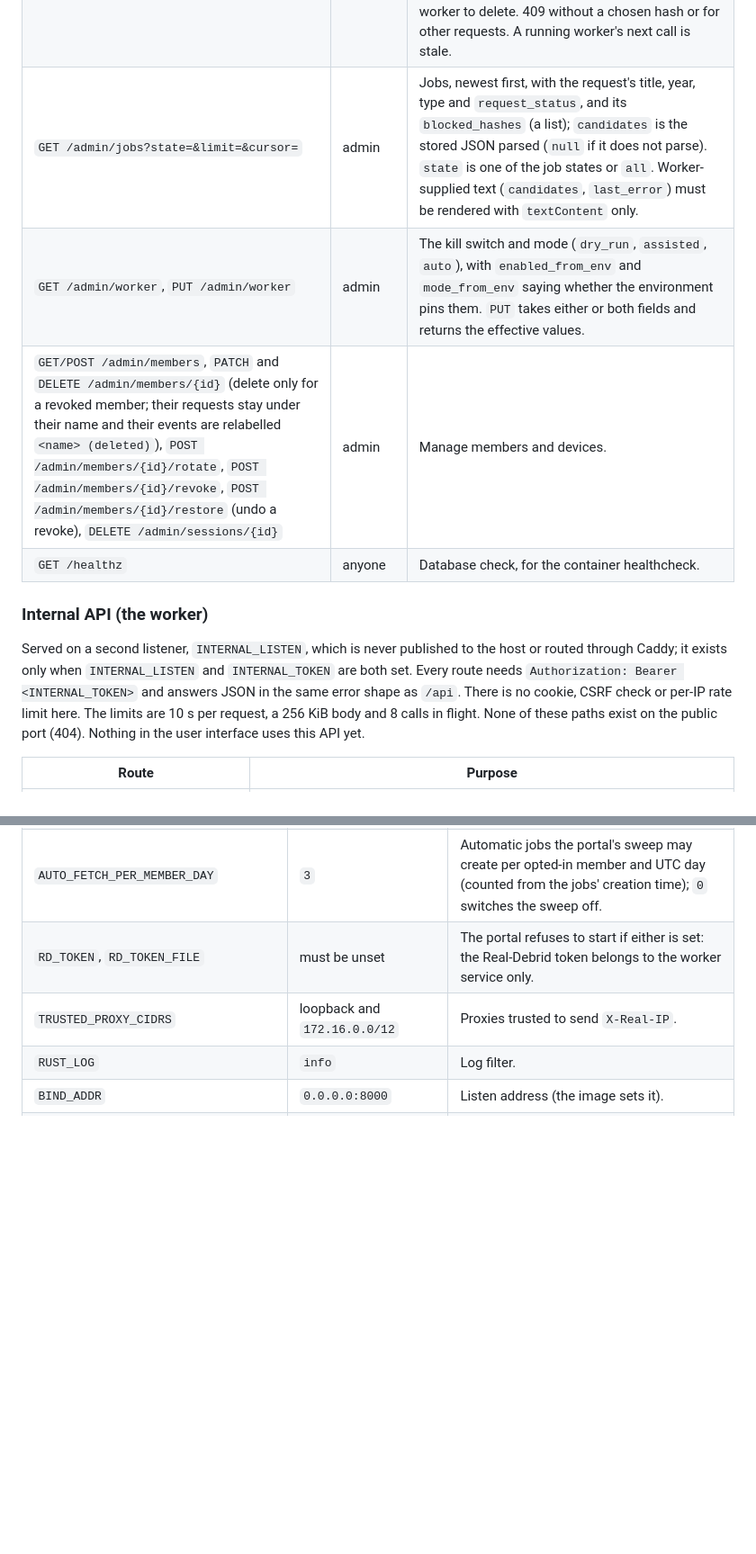
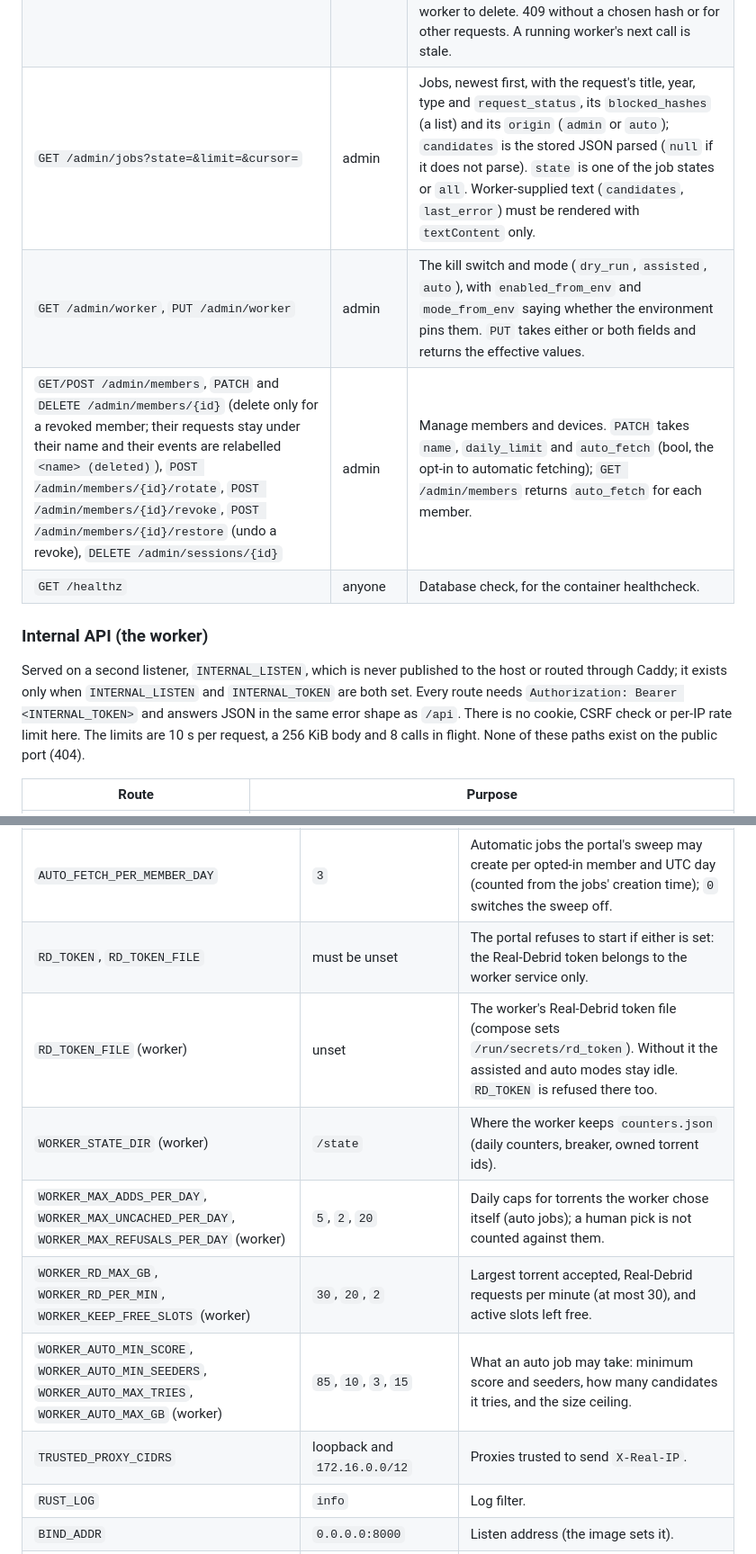
Before and after one commit to askjellevik/MediaQueue, a Markdown page: docs/ARCHITECTURE.md, 2 parts joined by grey strips. Shown at 90% size. Rendered like a GitHub page; blank space fills up the shorter version.

Commit message:
document the real-debrid worker

```diff
--- a/docs/ARCHITECTURE.md
+++ b/docs/ARCHITECTURE.md
@@ -47,9 +47,9 @@ failed). Every `/api` response has `Cache-Control: no-store`.
 | `POST /admin/jobs/{id}/retry`, `POST /admin/jobs/{id}/cancel` | admin | Requeue a job (from `failed`, `needs_pick`, `fetching` or `done`, only while its request is pending and has an IMDb ID); end a `queued`, `fetching` or `needs_pick` job as `failed` with reason `cancelled`. Either one makes a running worker's next call stale. 409 in any other state. |
 | `POST /admin/jobs/{id}/pick` | admin | Choose a release from a `needs_pick` job's stored shortlist (body: `infohash`, which must be listed and not blocked for the request). Live modes requeue the job with `picked` set; dry-run closes it as `done` / `dry_run`. The request is untouched. 409 if the job is not in `needs_pick`, the hash is not listed or it is blocked. |
 | `POST /admin/jobs/{id}/not-playing` | admin | The job's chosen release did not play (no body). In one transaction: blocks the hash for the request, reopens the request if it was `added`, and requeues the job with no choice and `picked` cleared (the shortlist stays). Allowed for `pending` or `added` requests with an IMDb ID. A stored Real-Debrid torrent id moves to the job's `remove_rd_torrent_id` (an older pending removal stays when there is no new id), for the worker to delete. 409 without a chosen hash or for other requests. A running worker's next call is stale. |
-| `GET /admin/jobs?state=&limit=&cursor=` | admin | Jobs, newest first, with the request's title, year, type and `request_status`, and its `blocked_hashes` (a list); `candidates` is the stored JSON parsed (`null` if it does not parse). `state` is one of the job states or `all`. Worker-supplied text (`candidates`, `last_error`) must be rendered with `textContent` only. |
+| `GET /admin/jobs?state=&limit=&cursor=` | admin | Jobs, newest first, with the request's title, year, type and `request_status`, its `blocked_hashes` (a list) and its `origin` (`admin` or `auto`); `candidates` is the stored JSON parsed (`null` if it does not parse). `state` is one of the job states or `all`. Worker-supplied text (`candidates`, `last_error`) must be rendered with `textContent` only. |
 | `GET /admin/worker`, `PUT /admin/worker` | admin | The kill switch and mode (`dry_run`, `assisted`, `auto`), with `enabled_from_env` and `mode_from_env` saying whether the environment pins them. `PUT` takes either or both fields and returns the effective values. |
-| `GET/POST /admin/members`, `PATCH` and `DELETE /admin/members/{id}` (delete only for a revoked member; their requests stay under their name and their events are relabelled `<name> (deleted)`), `POST /admin/members/{id}/rotate`, `POST /admin/members/{id}/revoke`, `POST /admin/members/{id}/restore` (undo a revoke), `DELETE /admin/sessions/{id}` | admin | Manage members and devices. |
+| `GET/POST /admin/members`, `PATCH` and `DELETE /admin/members/{id}` (delete only for a revoked member; their requests stay under their name and their events are relabelled `<name> (deleted)`), `POST /admin/members/{id}/rotate`, `POST /admin/members/{id}/revoke`, `POST /admin/members/{id}/restore` (undo a revoke), `DELETE /admin/sessions/{id}` | admin | Manage members and devices. `PATCH` takes `name`, `daily_limit` and `auto_fetch` (bool, the opt-in to automatic fetching); `GET /admin/members` returns `auto_fetch` for each member. |
 | `GET /healthz` | anyone | Database check, for the container healthcheck. |
 
 
@@ -61,7 +61,7 @@ the host or routed through Caddy; it exists only when `INTERNAL_LISTEN` and
 <INTERNAL_TOKEN>` and answers JSON in the same error shape as `/api`. There
 is no cookie, CSRF check or per-IP rate limit here. The limits are 10 s per
 request, a 256 KiB body and 8 calls in flight. None of these paths exist on
-the public port (404). Nothing in the user interface uses this API yet.
+the public port (404).
 
 | Route | Purpose |
 | --- | --- |
@@ -150,6 +150,11 @@ ignored.
 | `WORKER_ENABLED`, `WORKER_MODE` | unset | Pin the kill switch (`true` or `false`) and the mode (`dry_run`, `assisted`, `auto`) so the admin toggle cannot change them. |
 | `AUTO_FETCH_PER_MEMBER_DAY` | `3` | Automatic jobs the portal's sweep may create per opted-in member and UTC day (counted from the jobs' creation time); `0` switches the sweep off. |
 | `RD_TOKEN`, `RD_TOKEN_FILE` | must be unset | The portal refuses to start if either is set: the Real-Debrid token belongs to the worker service only. |
+| `RD_TOKEN_FILE` (worker) | unset | The worker's Real-Debrid token file (compose sets `/run/secrets/rd_token`). Without it the assisted and auto modes stay idle. `RD_TOKEN` is refused there too. |
+| `WORKER_STATE_DIR` (worker) | `/state` | Where the worker keeps `counters.json` (daily counters, breaker, owned torrent ids). |
+| `WORKER_MAX_ADDS_PER_DAY`, `WORKER_MAX_UNCACHED_PER_DAY`, `WORKER_MAX_REFUSALS_PER_DAY` (worker) | `5`, `2`, `20` | Daily caps for torrents the worker chose itself (auto jobs); a human pick is not counted against them. |
+| `WORKER_RD_MAX_GB`, `WORKER_RD_PER_MIN`, `WORKER_KEEP_FREE_SLOTS` (worker) | `30`, `20`, `2` | Largest torrent accepted, Real-Debrid requests per minute (at most 30), and active slots left free. |
+| `WORKER_AUTO_MIN_SCORE`, `WORKER_AUTO_MIN_SEEDERS`, `WORKER_AUTO_MAX_TRIES`, `WORKER_AUTO_MAX_GB` (worker) | `85`, `10`, `3`, `15` | What an auto job may take: minimum score and seeders, how many candidates it tries, and the size ceiling. |
 | `TRUSTED_PROXY_CIDRS` | loopback and `172.16.0.0/12` | Proxies trusted to send `X-Real-IP`. |
 | `RUST_LOG` | `info` | Log filter. |
 | `BIND_ADDR` | `0.0.0.0:8000` | Listen address (the image sets it). |
```
Also changed, not shown: docs/SECURITY.md (+4 -0 lines).
